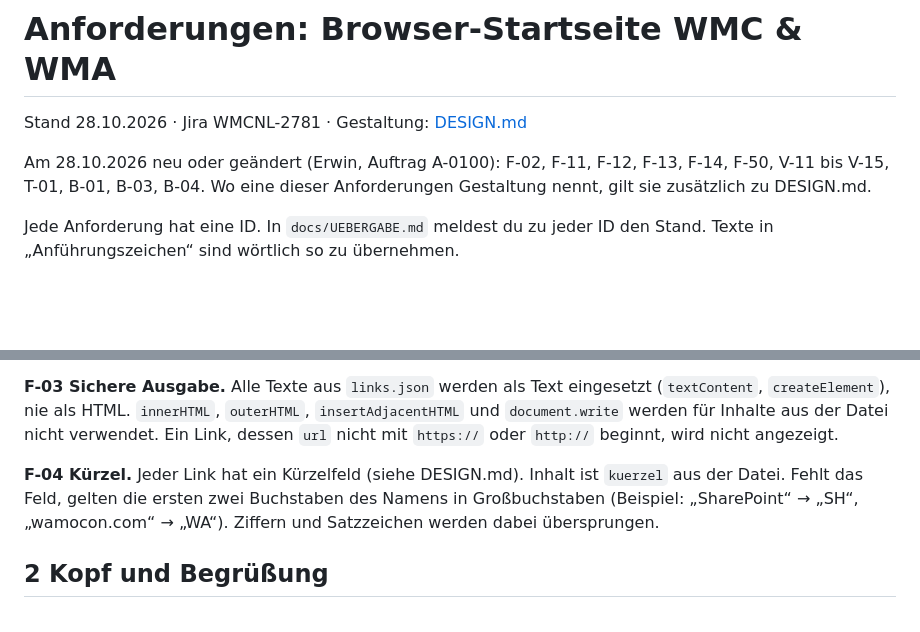
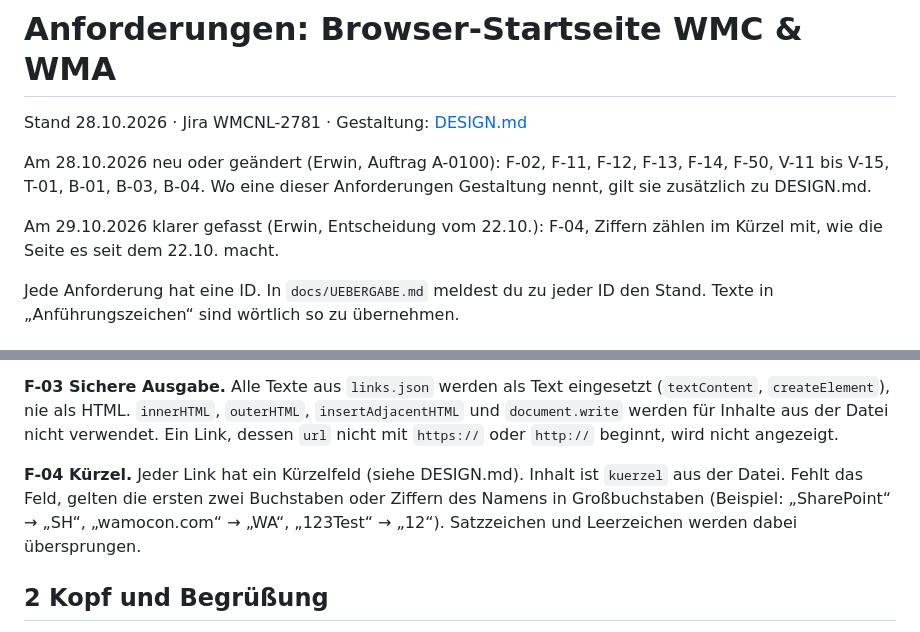
Before and after one commit to Wamocon/wmc-startseite, a Markdown page: docs/ANFORDERUNGEN.md, 2 parts joined by grey strips. GitHub-like rendering; blank space fills up the shorter version.

Commit message:
Anforderungen: F-04 nach Erwins Entscheidung vom 22.10. klarer gefasst
Ziffern zählen im Kürzel mit, nur Satzzeichen und Leerzeichen werden
übersprungen („123Test“ → „12“). So macht es die Seite seit dem 22.10.,
und so prüft es Theos Fall in tests/robot/daten.robot. Bisher stand
dort, Ziffern würden übersprungen.

Co-Authored-By: Claude Opus 5.5 <noreply@anthropic.com>

```diff
--- a/docs/ANFORDERUNGEN.md
+++ b/docs/ANFORDERUNGEN.md
@@ -3,6 +3,8 @@
 Stand 28.10.2026 · Jira WMCNL-2781 · Gestaltung: [DESIGN.md](DESIGN.md)
 
 Am 28.10.2026 neu oder geändert (Erwin, Auftrag A-0100): F-02, F-11, F-12, F-13, F-14, F-50, V-11 bis V-15, T-01, B-01, B-03, B-04. Wo eine dieser Anforderungen Gestaltung nennt, gilt sie zusätzlich zu DESIGN.md.
+
+Am 29.10.2026 klarer gefasst (Erwin, Entscheidung vom 22.10.): F-04, Ziffern zählen im Kürzel mit, wie die Seite es seit dem 22.10. macht.
 
 Jede Anforderung hat eine ID. In `docs/UEBERGABE.md` meldest du zu jeder ID den Stand. Texte in „Anführungszeichen“ sind wörtlich so zu übernehmen.
 
@@ -14,7 +16,7 @@ Jede Anforderung hat eine ID. In `docs/UEBERGABE.md` meldest du zu jeder ID den
 
 **F-03 Sichere Ausgabe.** Alle Texte aus `links.json` werden als Text eingesetzt (`textContent`, `createElement`), nie als HTML. `innerHTML`, `outerHTML`, `insertAdjacentHTML` und `document.write` werden für Inhalte aus der Datei nicht verwendet. Ein Link, dessen `url` nicht mit `https://` oder `http://` beginnt, wird nicht angezeigt.
 
-**F-04 Kürzel.** Jeder Link hat ein Kürzelfeld (siehe DESIGN.md). Inhalt ist `kuerzel` aus der Datei. Fehlt das Feld, gelten die ersten zwei Buchstaben des Namens in Großbuchstaben (Beispiel: „SharePoint“ → „SH“, „wamocon.com“ → „WA“). Ziffern und Satzzeichen werden dabei übersprungen.
+**F-04 Kürzel.** Jeder Link hat ein Kürzelfeld (siehe DESIGN.md). Inhalt ist `kuerzel` aus der Datei. Fehlt das Feld, gelten die ersten zwei Buchstaben oder Ziffern des Namens in Großbuchstaben (Beispiel: „SharePoint“ → „SH“, „wamocon.com“ → „WA“, „123Test“ → „12“). Satzzeichen und Leerzeichen werden dabei übersprungen.
 
 ## 2 Kopf und Begrüßung
 
```
